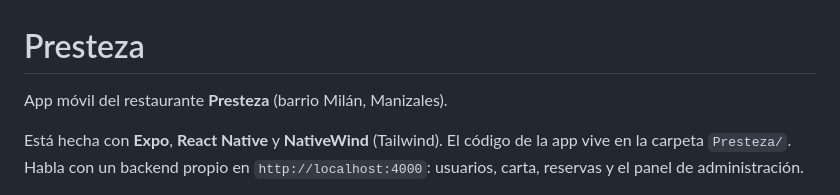
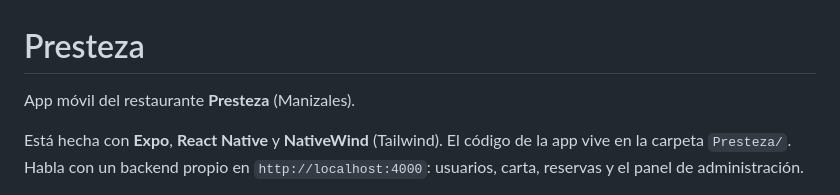
Before and after one commit to DarwinGG06/ProyectoMovilesPresteza, a Markdown page: README.md, the part around the change. Rendered like a GitHub page.

Commit message:
Correct restaurant location in README
Updated the restaurant location in the README.

```diff
--- a/README.md
+++ b/README.md
@@ -1,6 +1,6 @@
 # Presteza
 
-App móvil del restaurante **Presteza** (barrio Milán, Manizales).
+App móvil del restaurante **Presteza** (Manizales).
 
 Está hecha con **Expo**, **React Native** y **NativeWind** (Tailwind). El código de la
 app vive en la carpeta `Presteza/`. Habla con un backend propio en
```
